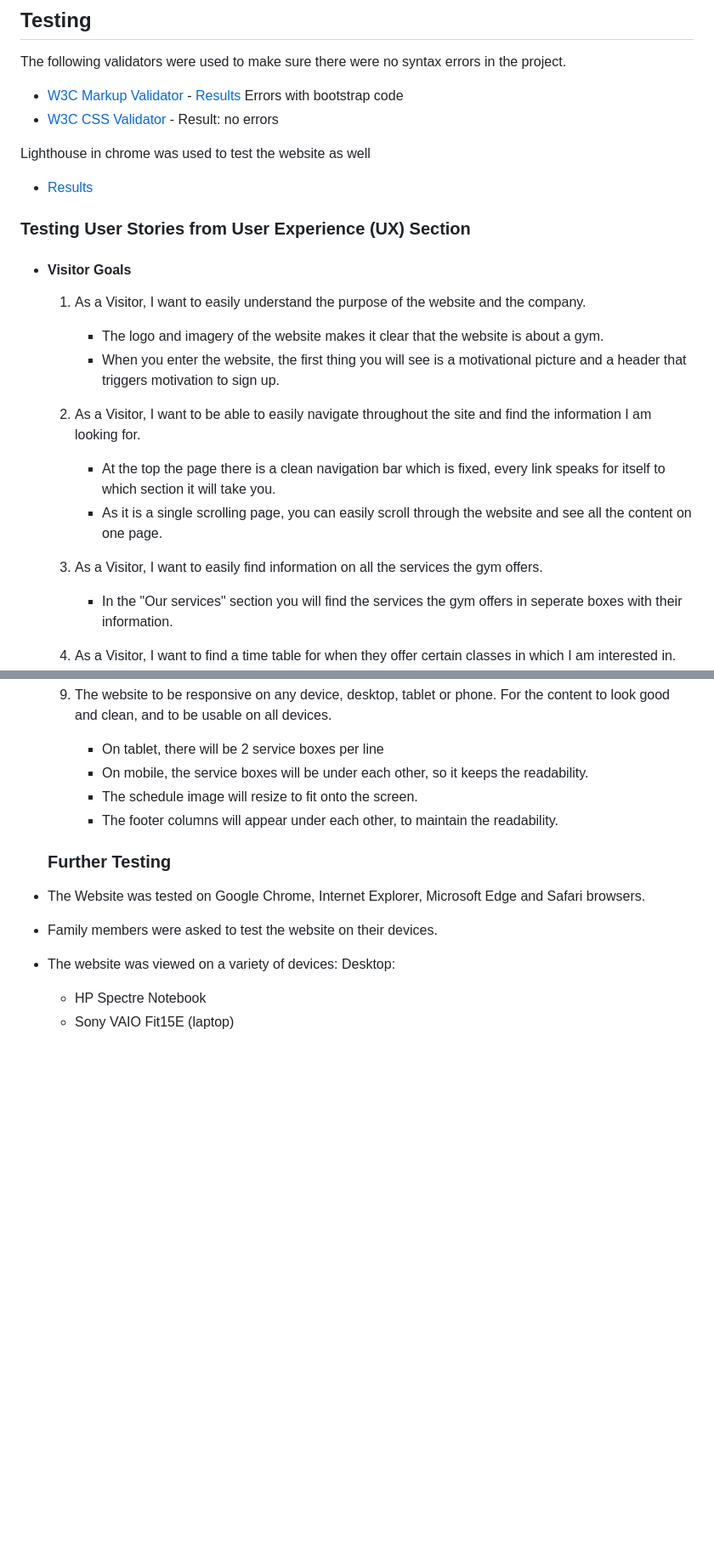
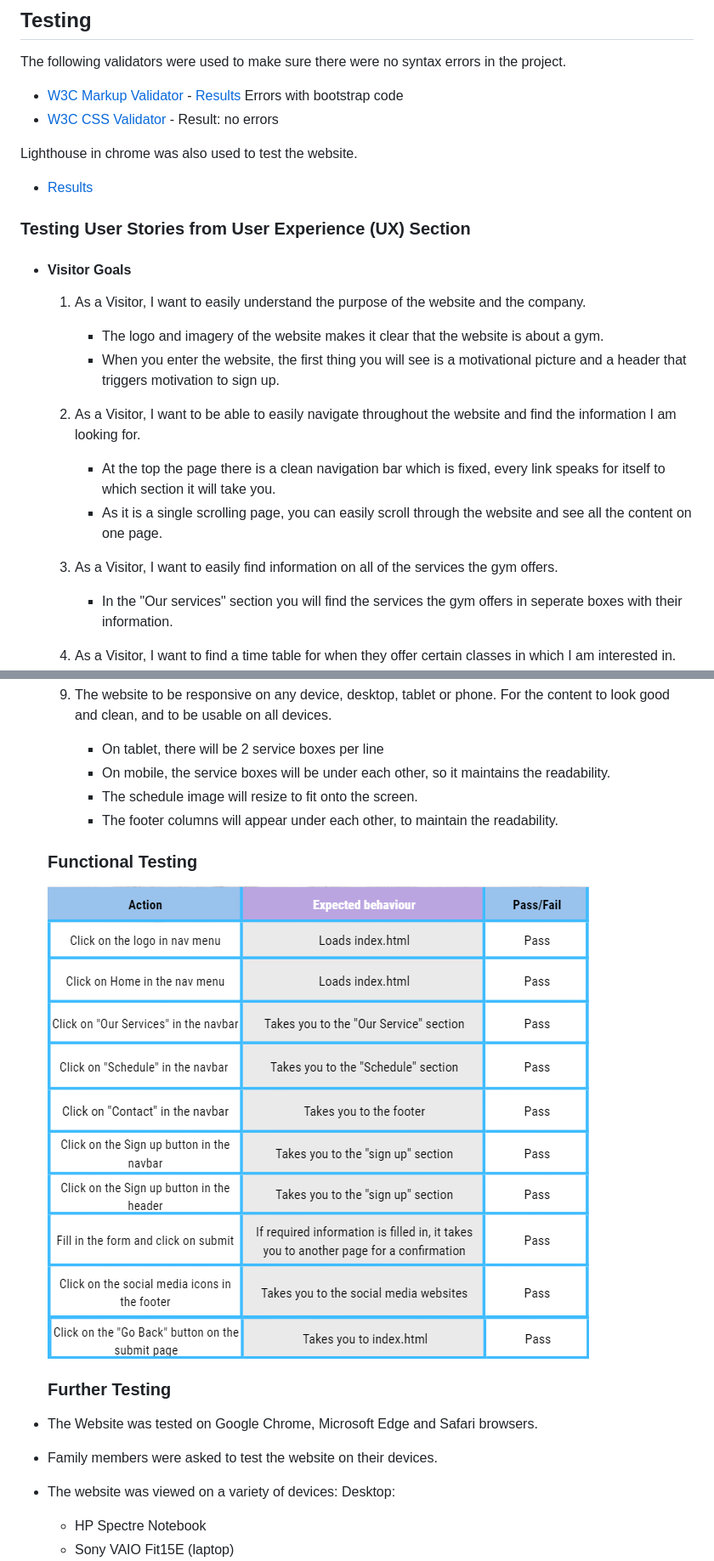
Before and after one commit to kristinabog/planet-fit, a Markdown page: README.md, 2 parts joined by grey strips. Shown: that part at 85% size. Drawn GitHub-style; pictures changed too: assets/img/functional-testing.png (added); blank space fills up the shorter version.

```diff
--- a/README.md
+++ b/README.md
@@ -87,7 +104,7 @@ The following validators were used to make sure there were no syntax errors in t
 -   [W3C Markup Validator](https://jigsaw.w3.org/css-validator/#validate_by_input) - [Results](assets/img/html-validator.png) Errors with bootstrap code
 -   [W3C CSS Validator](https://jigsaw.w3.org/css-validator/#validate_by_input) - Result: no errors
 
-Lighthouse in chrome was used to test the website as well
+Lighthouse in chrome was also used to test the website.
 -   [Results](assets/img/lighthouse.png)
 
 ### Testing User Stories from User Experience (UX) Section
@@ -98,11 +115,11 @@ Lighthouse in chrome was used to test the website as well
         * The logo and imagery of the website makes it clear that the website is about a gym.
         * When you enter the website, the first thing you will see is a motivational picture and a header that triggers motivation to sign up.
 
-    2. As a Visitor, I want to be able to easily navigate throughout the site and find the information I am looking for.
+    2. As a Visitor, I want to be able to easily navigate throughout the website and find the information I am looking for.
         * At the top the page there is a clean navigation bar which is fixed, every link speaks for itself to which section it will take you.
         * As it is a single scrolling page, you can easily scroll through the website and see all the content on one page.
 
-    3. As a Visitor, I want to easily find information on all the services the gym offers.
+    3. As a Visitor, I want to easily find information on all of the services the gym offers.
         * In the "Our services" section you will find the services the gym offers in seperate boxes with their information.
 
     4. As a Visitor, I want to find a time table for when they offer certain classes in which I am interested in.
@@ -128,13 +145,17 @@ Lighthouse in chrome was used to test the website as well
 
     9. The website to be responsive on any device, desktop, tablet or phone. For the content to look good and clean, and to be usable on all devices.
         * On tablet, there will be 2 service boxes per line
-        * On mobile, the service boxes will be under each other, so it keeps the readability.
+        * On mobile, the service boxes will be under each other, so it maintains the readability.
         * The schedule image will resize to fit onto the screen.
         * The footer columns will appear under each other, to maintain the readability.
 
+    ### Functional Testing
+
+    ![Functional Testing](assets/img/functional-testing.png)
+
     ### Further Testing
 
--   The Website was tested on Google Chrome, Internet Explorer, Microsoft Edge and Safari browsers.
+-   The Website was tested on Google Chrome, Microsoft Edge and Safari browsers.
 -   Family members were asked to test the website on their devices.
 -   The website was viewed on a variety of devices:
     Desktop:
```
Also changed, not shown: other parts of README.md (+29 -13 lines).
